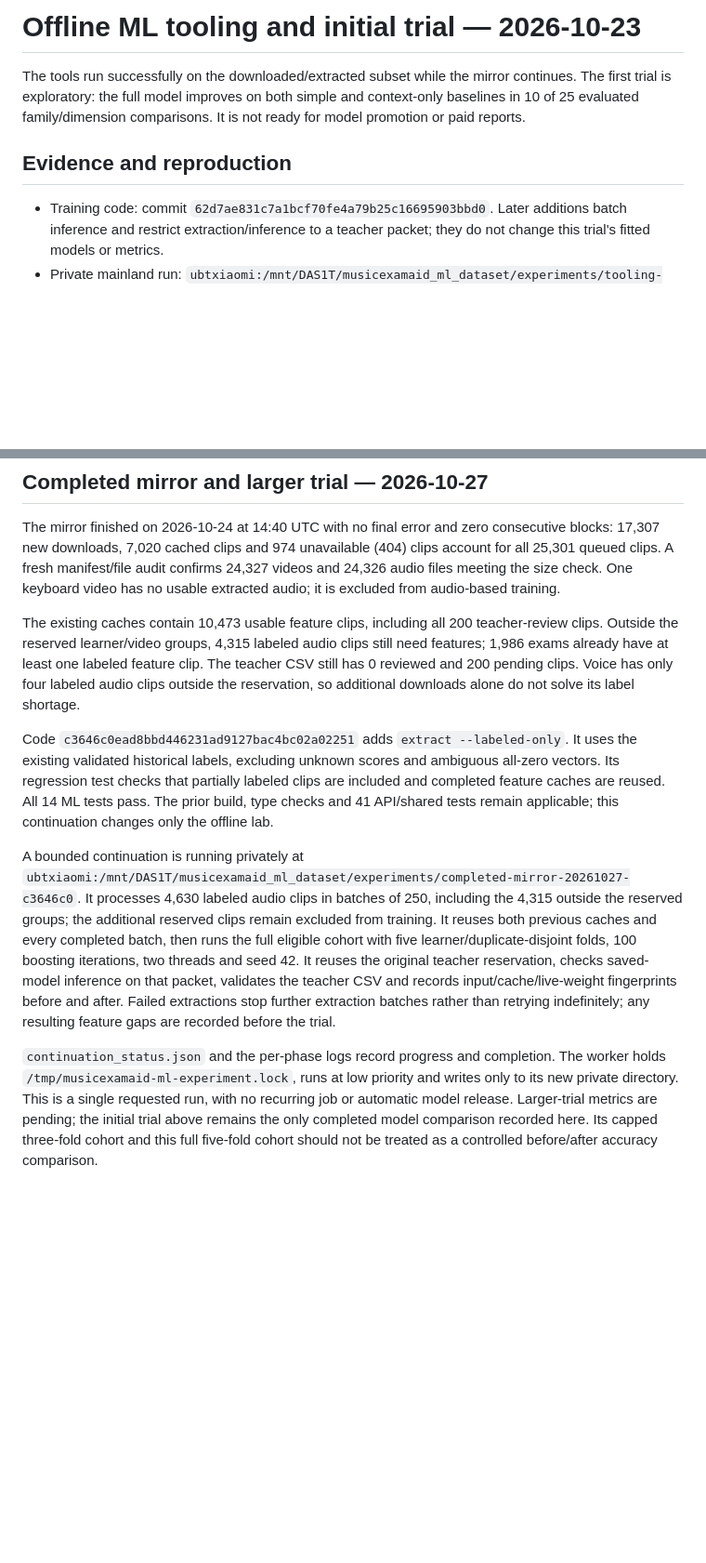
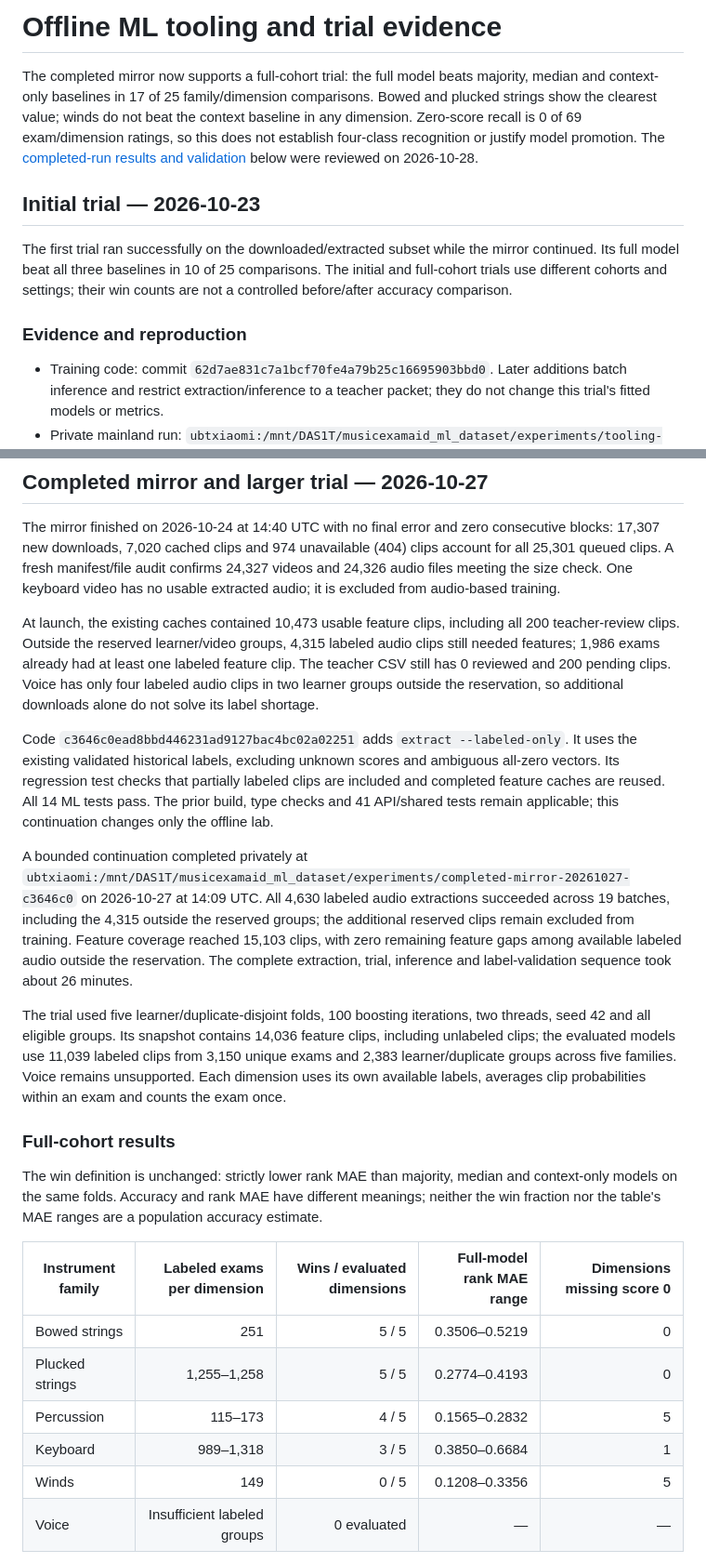
Before and after one commit to yushaoli/MusicExamAid, a Markdown page: docs/ML_TOOLING_TRIAL.md, 2 parts joined by grey strips. Shown at 93% size. GitHub-like rendering; blank space fills up the shorter version.

Commit message:
docs(ml): record full-cohort results and independent metric validation

```diff
--- a/docs/ML_TOOLING_TRIAL.md
+++ b/docs/ML_TOOLING_TRIAL.md
@@ -1,8 +1,12 @@
-# Offline ML tooling and initial trial — 2026-10-23
+# Offline ML tooling and trial evidence
 
-The tools run successfully on the downloaded/extracted subset while the mirror continues. The first trial is exploratory: the full model improves on both simple and context-only baselines in 10 of 25 evaluated family/dimension comparisons. It is not ready for model promotion or paid reports.
+The completed mirror now supports a full-cohort trial: the full model beats majority, median and context-only baselines in 17 of 25 family/dimension comparisons. Bowed and plucked strings show the clearest value; winds do not beat the context baseline in any dimension. Zero-score recall is 0 of 69 exam/dimension ratings, so this does not establish four-class recognition or justify model promotion. The [completed-run results and validation](#completed-mirror-and-larger-trial--2026-10-27) below were reviewed on 2026-10-28.
 
-## Evidence and reproduction
+## Initial trial — 2026-10-23
+
+The first trial ran successfully on the downloaded/extracted subset while the mirror continued. Its full model beat all three baselines in 10 of 25 comparisons. The initial and full-cohort trials use different cohorts and settings; their win counts are not a controlled before/after accuracy comparison.
+
+### Evidence and reproduction
 
 - Training code: commit `62d7ae831c7a1bcf70fe4a79b25c16695903bbd0`. Later additions batch inference and restrict extraction/inference to a teacher packet; they do not change this trial's fitted models or metrics.
 - Private mainland run: `ubtxiaomi:/mnt/DAS1T/musicexamaid_ml_dataset/experiments/tooling-62d7ae831c7a`.
@@ -51,10 +55,24 @@ The API, shared feature cache, portal-write setting, and live model were not cha
 
 The mirror finished on 2026-10-24 at 14:40 UTC with no final error and zero consecutive blocks: 17,307 new downloads, 7,020 cached clips and 974 unavailable (404) clips account for all 25,301 queued clips. A fresh manifest/file audit confirms 24,327 videos and 24,326 audio files meeting the size check. One keyboard video has no usable extracted audio; it is excluded from audio-based training.
 
-The existing caches contain 10,473 usable feature clips, including all 200 teacher-review clips. Outside the reserved learner/video groups, 4,315 labeled audio clips still need features; 1,986 exams already have at least one labeled feature clip. The teacher CSV still has 0 reviewed and 200 pending clips. Voice has only four labeled audio clips outside the reservation, so additional downloads alone do not solve its label shortage.
+At launch, the existing caches contained 10,473 usable feature clips, including all 200 teacher-review clips. Outside the reserved learner/video groups, 4,315 labeled audio clips still needed features; 1,986 exams already had at least one labeled feature clip. The teacher CSV still has 0 reviewed and 200 pending clips. Voice has only four labeled audio clips in two learner groups outside the reservation, so additional downloads alone do not solve its label shortage.
 
 Code `c3646c0ead8bbd446231ad9127bac4bc02a02251` adds `extract --labeled-only`. It uses the existing validated historical labels, excluding unknown scores and ambiguous all-zero vectors. Its regression test checks that partially labeled clips are included and completed feature caches are reused. All 14 ML tests pass. The prior build, type checks and 41 API/shared tests remain applicable; this continuation changes only the offline lab.
 
-A bounded continuation is running privately at `ubtxiaomi:/mnt/DAS1T/musicexamaid_ml_dataset/experiments/completed-mirror-20261027-c3646c0`. It processes 4,630 labeled audio clips in batches of 250, including the 4,315 outside the reserved groups; the additional reserved clips remain excluded from training. It reuses both previous caches and every completed batch, then runs the full eligible cohort with five learner/duplicate-disjoint folds, 100 boosting iterations, two threads and seed 42. It reuses the original teacher reservation, checks saved-model inference on that packet, validates the teacher CSV and records input/cache/live-weight fingerprints before and after. Failed extractions stop further extraction batches rather than retrying indefinitely; any resulting feature gaps are recorded before the trial.
+A bounded continuation completed privately at `ubtxiaomi:/mnt/DAS1T/musicexamaid_ml_dataset/experiments/completed-mirror-20261027-c3646c0` on 2026-10-27 at 14:09 UTC. All 4,630 labeled audio extractions succeeded across 19 batches, including the 4,315 outside the reserved groups; the additional reserved clips remain excluded from training. Feature coverage reached 15,103 clips, with zero remaining feature gaps among available labeled audio outside the reservation. The complete extraction, trial, inference and label-validation sequence took about 26 minutes.
 
-`continuation_status.json` and the per-phase logs record progress and completion. The worker holds `/tmp/musicexamaid-ml-experiment.lock`, runs at low priority and writes only to its new private directory. This is a single requested run, with no recurring job or automatic model release. Larger-trial metrics are pending; the initial trial above remains the only completed model comparison recorded here. Its capped three-fold cohort and this full five-fold cohort should not be treated as a controlled before/after accuracy comparison.
+The trial used five learner/duplicate-disjoint folds, 100 boosting iterations, two threads, seed 42 and all eligible groups. Its snapshot contains 14,036 feature clips, including unlabeled clips; the evaluated models use 11,039 labeled clips from 3,150 unique exams and 2,383 learner/duplicate groups across five families. Voice remains unsupported. Each dimension uses its own available labels, averages clip probabilities within an exam and counts the exam once.
+
+### Full-cohort results
+
+The win definition is unchanged: strictly lower rank MAE than majority, median and context-only models on the same folds. Accuracy and rank MAE have different meanings; neither the win fraction nor the table's MAE ranges are a population accuracy estimate.
+
+| Instrument family | Labeled exams per dimension | Wins / evaluated dimensions | Full-model rank MAE range | Dimensions missing score 0 |
+|---|---:|---:|---:|---:|
+| Bowed strings | 251 | 5 / 5 | 0.3506–0.5219 | 0 |
+| Plucked strings | 1,255–1,258 | 5 / 5 | 0.2774–0.4193 | 0 |
+| Percussion | 115–173 | 4 / 5 | 0.1565–0.2832 | 5 |
+| Keyboard | 989–1,318 | 3 / 5 | 0.3850–0.6684 | 1 |
+| Winds | 149 | 0 / 5 | 0.1208–0.3356 | 5 |
+| Voice | Insufficient labeled groups | 0 evaluated | — | — |
+
```
Also changed, not shown: other parts of docs/ML_TOOLING_TRIAL.md (+14 -3 lines), docs/TASKS.md (+2 -2 lines).
